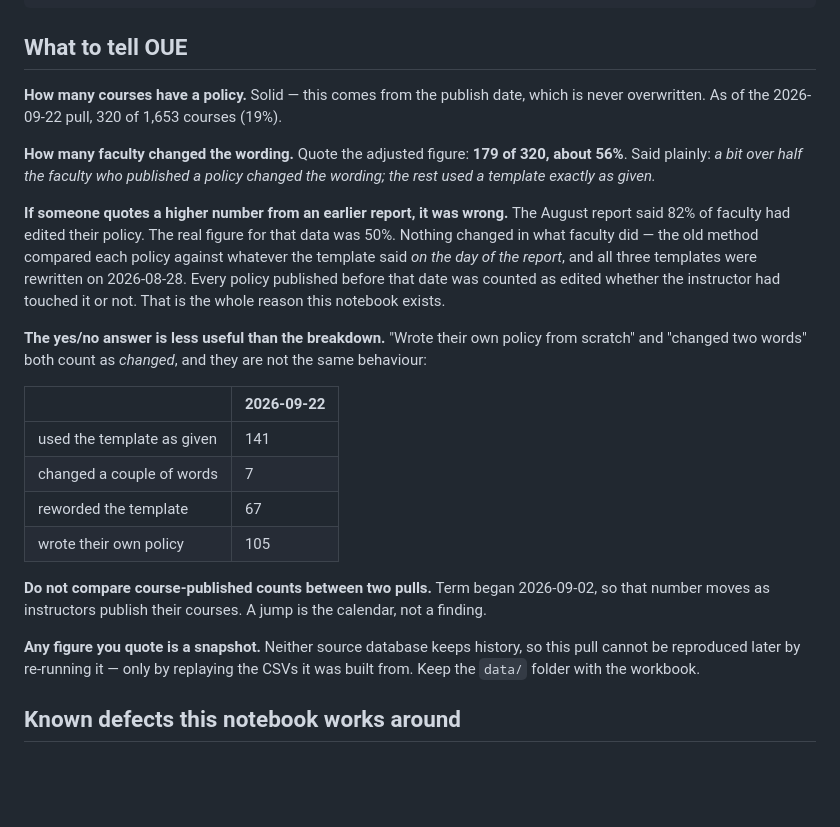
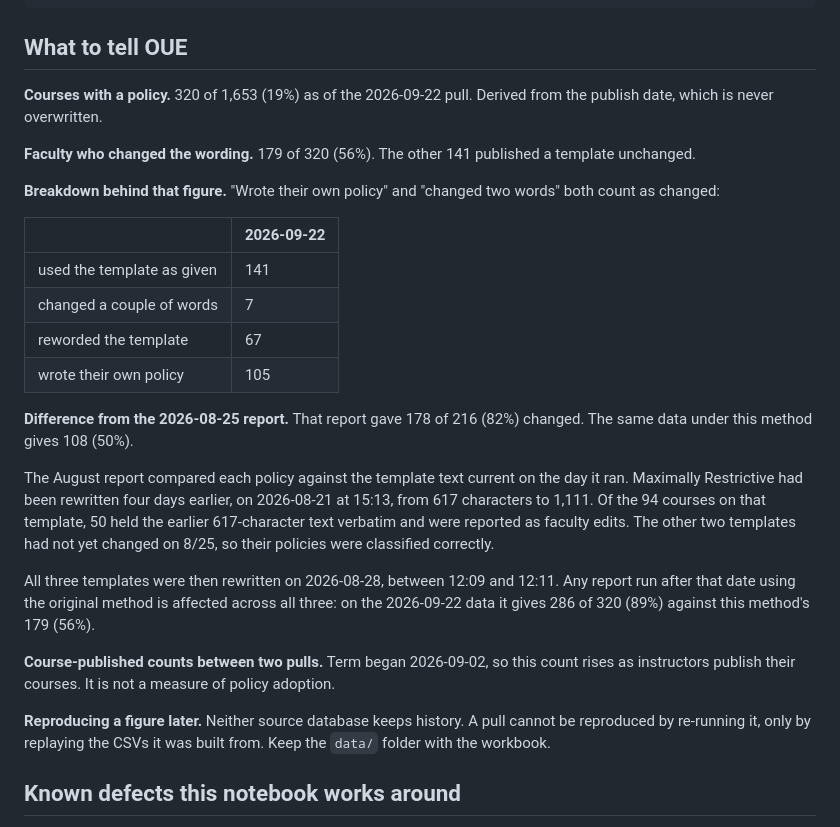
Before and after one commit to Harvard-ATG/academic_integrity_tool_v2, a Markdown page: ai_policy_tool_data_runbook/03-policy-report-version-adjusted.md, the part around the change. Rendered like a GitHub page; blank space fills up the shorter version.

Commit message:
Correct the OUE summary: state figures without characterising them
The section attributed the 2026-08-25 report's inflated 82% to the 2026-08-28
template rewrite, which had not happened yet when that report ran. The cause
was Maximally Restrictive being rewritten on 2026-08-21 at 15:13, 617 to 1,111
characters: 50 of the 94 courses on that template held the earlier text
verbatim and were counted as faculty edits.

Co-Authored-By: Claude Opus 5 (1M context) <noreply@anthropic.com>

```diff
--- a/ai_policy_tool_data_runbook/03-policy-report-version-adjusted.md
+++ b/ai_policy_tool_data_runbook/03-policy-report-version-adjusted.md
@@ -1055,25 +1055,14 @@ plt.show()
 
 ## What to tell OUE
 
-**How many courses have a policy.** Solid — this comes from the publish date,
-which is never overwritten. As of the 2026-09-22 pull, 320 of 1,653 courses
-(19%).
+**Courses with a policy.** 320 of 1,653 (19%) as of the 2026-09-22 pull.
+Derived from the publish date, which is never overwritten.
 
-**How many faculty changed the wording.** Quote the adjusted figure: **179 of
-320, about 56%**. Said plainly: *a bit over half the faculty who published a
-policy changed the wording; the rest used a template exactly as given.*
+**Faculty who changed the wording.** 179 of 320 (56%). The other 141 published
+a template unchanged.
 
-**If someone quotes a higher number from an earlier report, it was wrong.**
-The August report said 82% of faculty had edited their policy. The real figure
-for that data was 50%. Nothing changed in what faculty did — the old method
-compared each policy against whatever the template said *on the day of the
-report*, and all three templates were rewritten on 2026-08-28. Every policy
-published before that date was counted as edited whether the instructor had
-touched it or not. That is the whole reason this notebook exists.
-
-**The yes/no answer is less useful than the breakdown.** "Wrote their own
-policy from scratch" and "changed two words" both count as *changed*, and they
-are not the same behaviour:
+**Breakdown behind that figure.** "Wrote their own policy" and "changed two
+words" both count as changed:
 
 | | 2026-09-22 |
 |---|---|
@@ -1082,13 +1071,28 @@ are not the same behaviour:
 | reworded the template | 67 |
 | wrote their own policy | 105 |
 
-**Do not compare course-published counts between two pulls.** Term began
-2026-09-02, so that number moves as instructors publish their courses. A jump
-is the calendar, not a finding.
+**Difference from the 2026-08-25 report.** That report gave 178 of 216 (82%)
+changed. The same data under this method gives 108 (50%).
 
-**Any figure you quote is a snapshot.** Neither source database keeps history,
-so this pull cannot be reproduced later by re-running it — only by replaying
-the CSVs it was built from. Keep the `data/` folder with the workbook.
+The August report compared each policy against the template text current on the
+day it ran. Maximally Restrictive had been rewritten four days earlier, on
+2026-08-21 at 15:13, from 617 characters to 1,111. Of the 94 courses on that
+template, 50 held the earlier 617-character text verbatim and were reported as
+faculty edits. The other two templates had not yet changed on 8/25, so their
+policies were classified correctly.
+
+All three templates were then rewritten on 2026-08-28, between 12:09 and 12:11.
+Any report run after that date using the original method is affected across all
+three: on the 2026-09-22 data it gives 286 of 320 (89%) against this method's
+179 (56%).
+
+**Course-published counts between two pulls.** Term began 2026-09-02, so this
+count rises as instructors publish their courses. It is not a measure of policy
+adoption.
+
+**Reproducing a figure later.** Neither source database keeps history. A pull
+cannot be reproduced by re-running it, only by replaying the CSVs it was built
+from. Keep the `data/` folder with the workbook.
 
 ## Known defects this notebook works around
 
```
